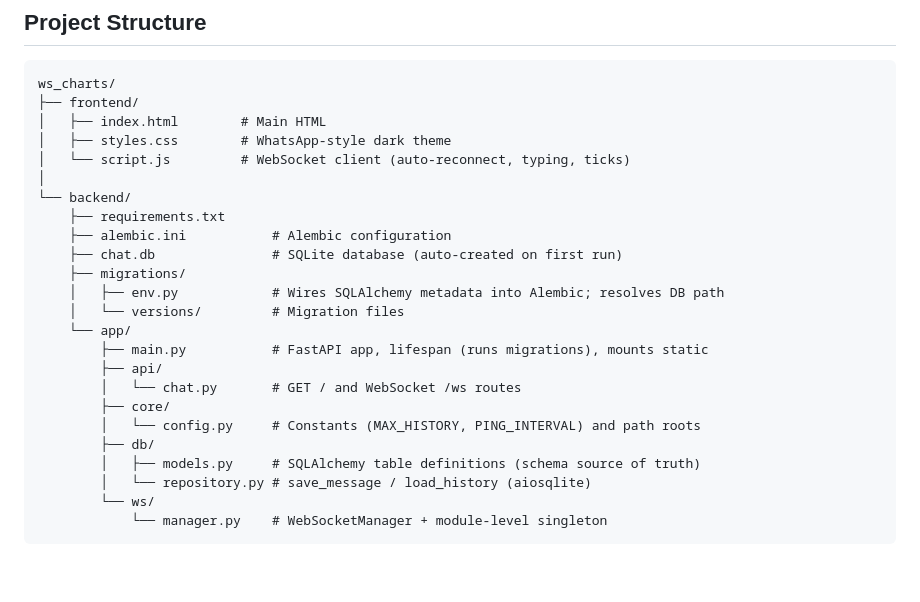
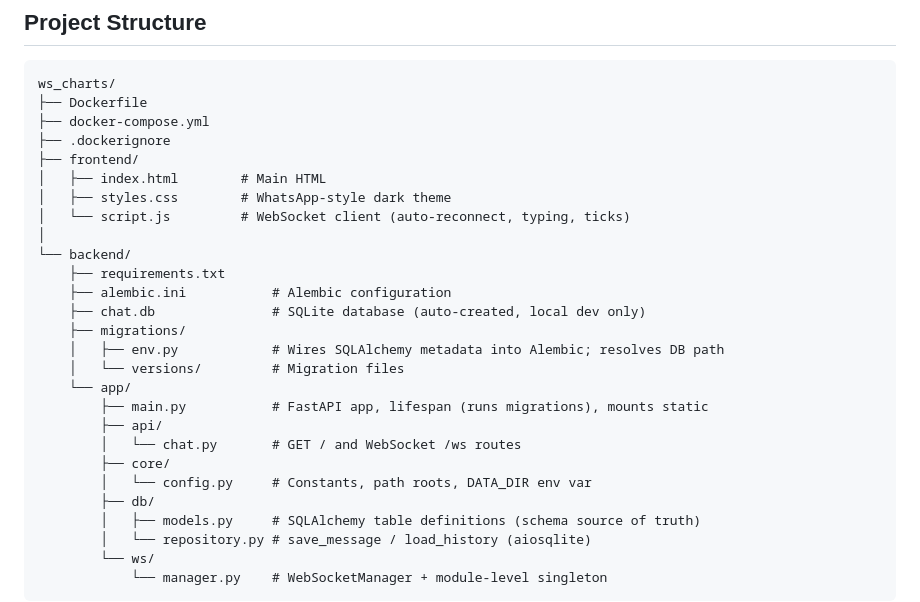
Before and after one commit to Vinald/ws_charts, a Markdown page: README.md, the part around one of its changes. Rendered like a GitHub page; blank space fills up the shorter version.

````diff
--- a/README.md
+++ b/README.md
@@ -6,6 +6,9 @@ A real-time, multi-room WebSocket chat application with reliability, security, a
 
 ```
 ws_charts/
+├── Dockerfile
+├── docker-compose.yml
+├── .dockerignore
 ├── frontend/
 │   ├── index.html        # Main HTML
 │   ├── styles.css        # WhatsApp-style dark theme
@@ -14,7 +17,7 @@ ws_charts/
 └── backend/
     ├── requirements.txt
     ├── alembic.ini           # Alembic configuration
-    ├── chat.db               # SQLite database (auto-created on first run)
+    ├── chat.db               # SQLite database (auto-created, local dev only)
     ├── migrations/
     │   ├── env.py            # Wires SQLAlchemy metadata into Alembic; resolves DB path
     │   └── versions/         # Migration files
@@ -23,7 +26,7 @@ ws_charts/
         ├── api/
         │   └── chat.py       # GET / and WebSocket /ws routes
         ├── core/
-        │   └── config.py     # Constants (MAX_HISTORY, PING_INTERVAL) and path roots
+        │   └── config.py     # Constants, path roots, DATA_DIR env var
         ├── db/
         │   ├── models.py     # SQLAlchemy table definitions (schema source of truth)
         │   └── repository.py # save_message / load_history (aiosqlite)
````
Also changed, not shown: other parts of README.md (+70 -27 lines).
